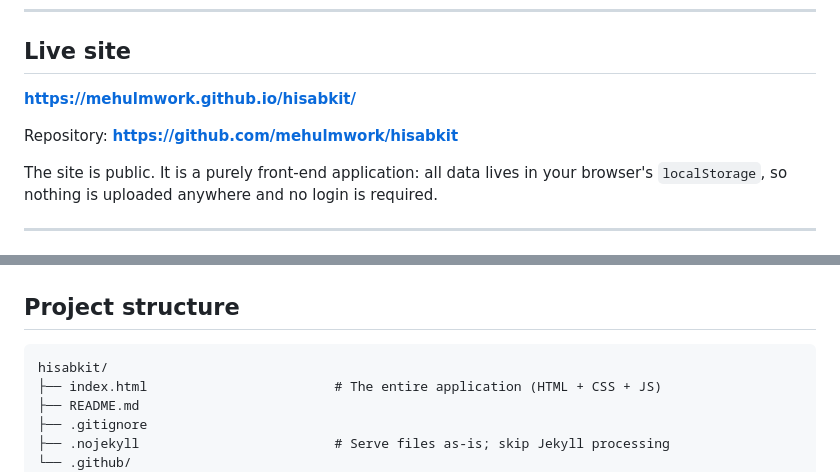
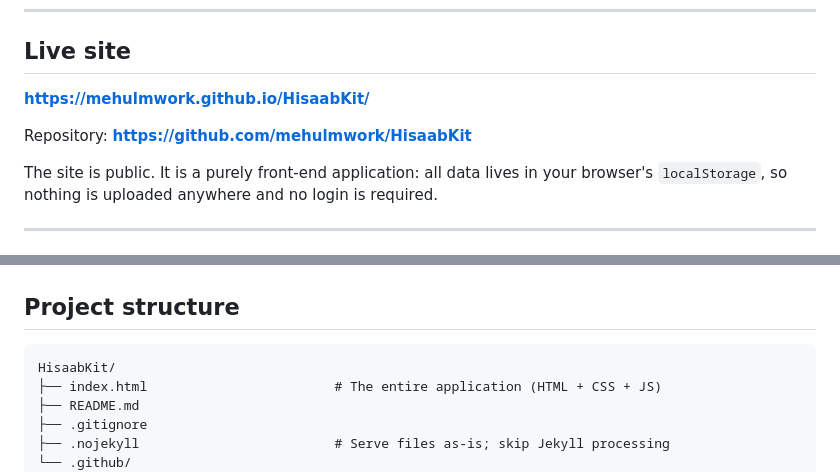
Before and after one commit to mehulmwork/HisaabKit, a Markdown page: README.md, 2 parts joined by grey strips. Rendered like a GitHub page.

Commit message:
Point README at the actual repository name (HisaabKit)
The repository was created as mehulmwork/HisaabKit, so the Pages URL is
https://mehulmwork.github.io/HisaabKit/.

````diff
--- a/README.md
+++ b/README.md
@@ -16,9 +16,9 @@ backend, no build step and no dependencies — open it and it runs.
 
 ## Live site
 
-**https://mehulmwork.github.io/hisabkit/**
+**https://mehulmwork.github.io/HisaabKit/**
 
-Repository: **https://github.com/mehulmwork/hisabkit**
+Repository: **https://github.com/mehulmwork/HisaabKit**
 
 The site is public. It is a purely front-end application: all data lives in your
 browser's `localStorage`, so nothing is uploaded anywhere and no login is required.
@@ -91,7 +91,7 @@ file. `index.html` at the repository root is both the source and the production
 ## Project structure
 
 ```
-hisabkit/
+HisaabKit/
 ├── index.html                        # The entire application (HTML + CSS + JS)
 ├── README.md
 ├── .gitignore
````
